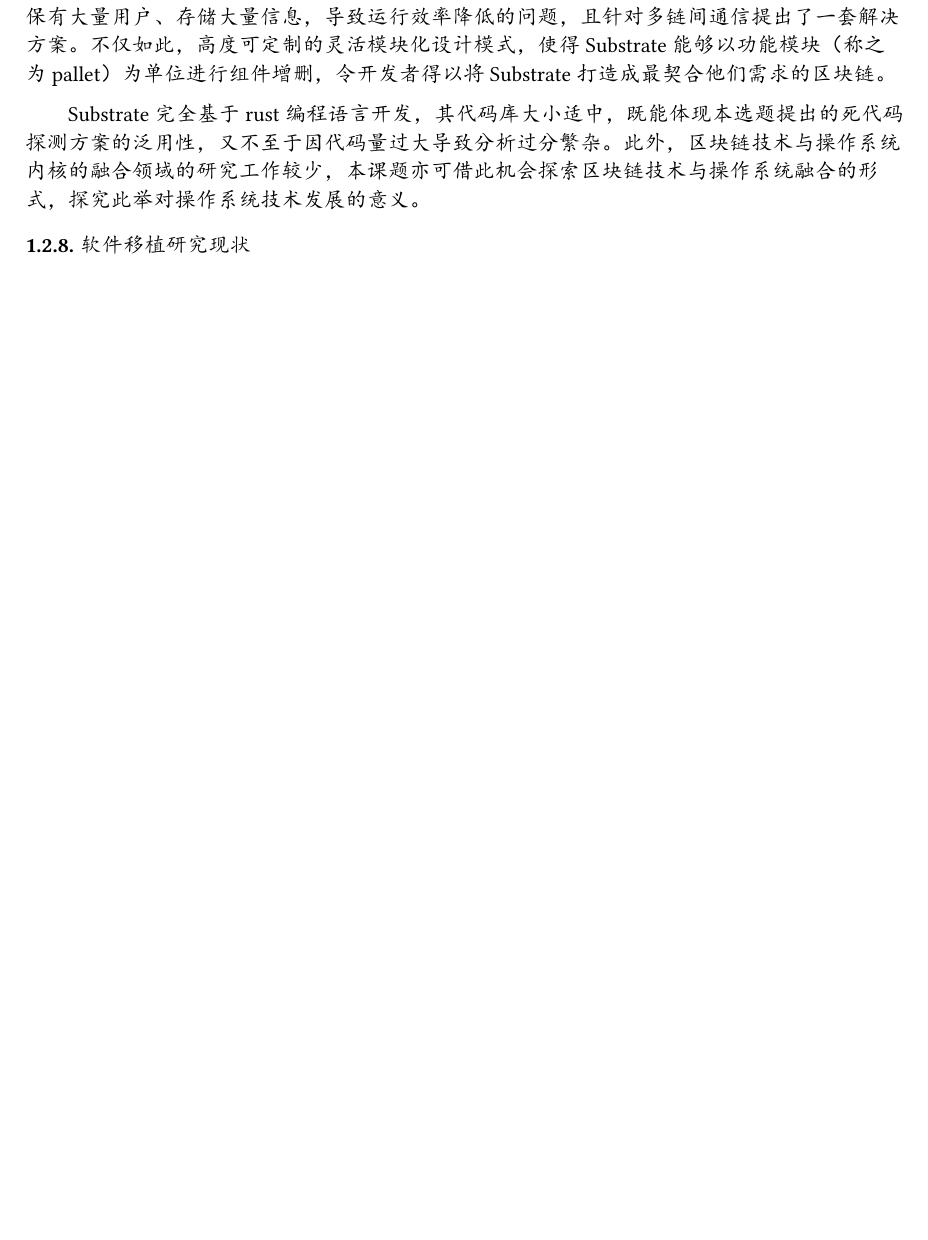
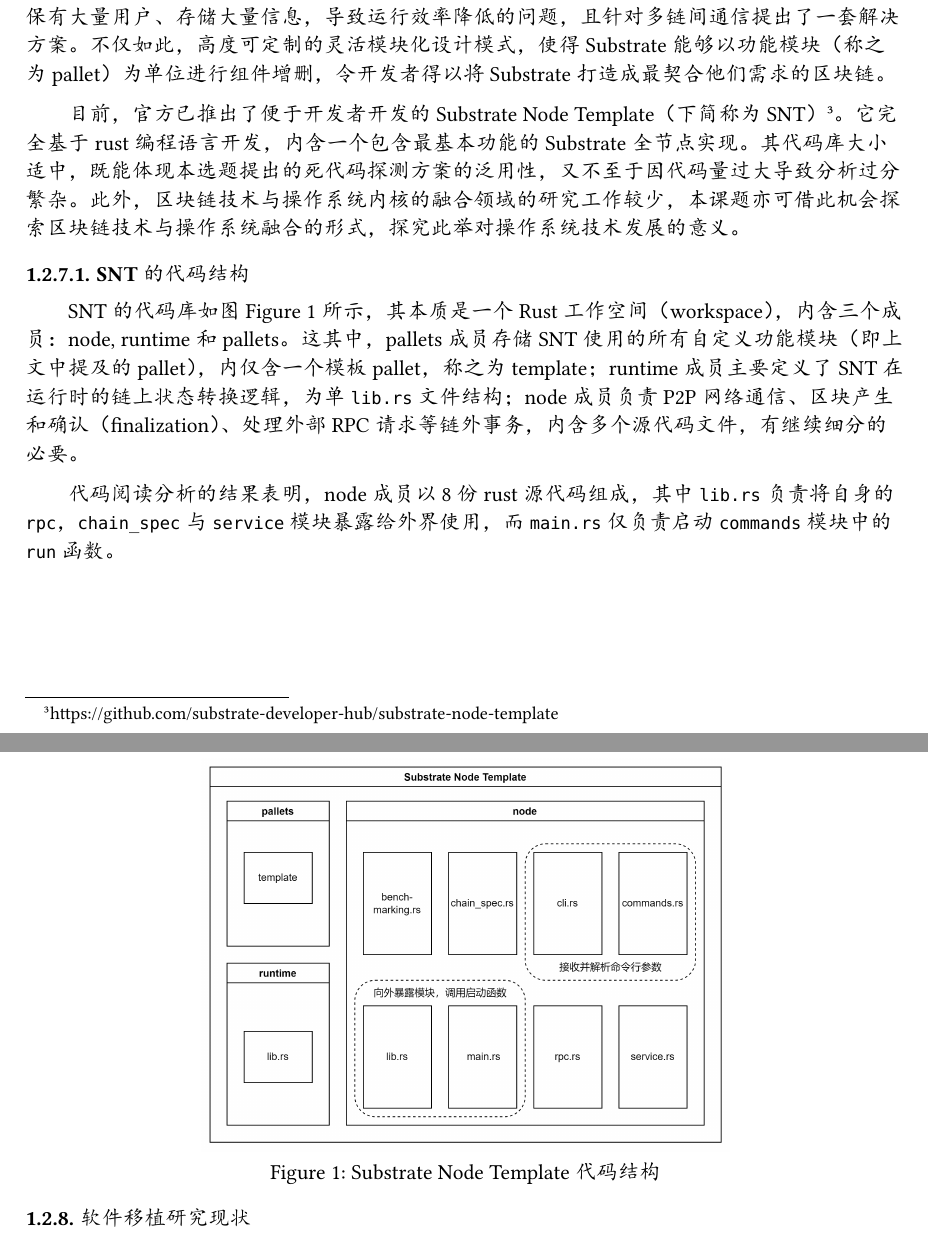
Before and after one commit to oscourse-tsinghua/openingreport-fze2023, a Typst document (草稿.typ): part of page 4 of 10 before the commit and two parts of pages 4 and 5 of 10 after it, the two joined at a grey line, cut so that both start at the same text, the shorter picture padded with empty space. The pictures show the PDF file 草稿.pdf that the author committed with the source.

Commit message:
根据SNT代码阅读的阶段性成果，增添了一些内容。

```diff
--- a/草稿.typ
+++ b/草稿.typ
@@ -102,7 +102,18 @@ Rupta@Rupta 是一款上下文敏感指针分析框架，观察其代码库易
 
 Substrate由以太坊项目的联合创始人Gavin Wood率领Parity团队开发，是一个基于rust的开源区块链框架。它对于多链结构提供了较好的支持，能够克服传统单链区块链在一条链上保有大量用户、存储大量信息，导致运行效率降低的问题，且针对多链间通信提出了一套解决方案。不仅如此，高度可定制的灵活模块化设计模式，使得Substrate能够以功能模块（称之为pallet）为单位进行组件增删，令开发者得以将Substrate打造成最契合他们需求的区块链。
 
-Substrate完全基于rust编程语言开发，其代码库大小适中，既能体现本选题提出的死代码探测方案的泛用性，又不至于因代码量过大导致分析过分繁杂。此外，区块链技术与操作系统内核的融合领域的研究工作较少，本课题亦可借此机会探索区块链技术与操作系统融合的形式，探究此举对操作系统技术发展的意义。
+目前，官方已推出了便于开发者开发的Substrate Node Template（下简称为SNT）#footnote("https://github.com/substrate-developer-hub/substrate-node-template")。它完全基于rust编程语言开发，内含一个包含最基本功能的Substrate全节点实现。其代码库大小适中，既能体现本选题提出的死代码探测方案的泛用性，又不至于因代码量过大导致分析过分繁杂。此外，区块链技术与操作系统内核的融合领域的研究工作较少，本课题亦可借此机会探索区块链技术与操作系统融合的形式，探究此举对操作系统技术发展的意义。
+
+==== SNT的代码结构
+
+SNT的代码库如图@img2 所示，其本质是一个Rust工作空间（workspace），内含三个成员：node, runtime和pallets。这其中，pallets成员存储SNT使用的所有自定义功能模块（即上文中提及的pallet），内仅含一个模板pallet，称之为template；runtime成员主要定义了SNT在运行时的链上状态转换逻辑，为单`lib.rs`文件结构；node成员负责P2P网络通信、区块产生和确认（finalization）、处理外部RPC请求等链外事务，内含多个源代码文件，有继续细分的必要。
+
+代码阅读分析的结果表明，node成员以8份rust源代码组成，其中`lib.rs`负责将自身的`rpc`，`chain_spec`与`service`模块暴露给外界使用，而`main.rs`仅负责启动`commands`模块中的`run`函数。
+
+#figure(
+  image("report.assets/SNT代码结构.png", width: 60%),
+  caption: [Substrate Node Template代码结构]
+)<img2>
 
 === 软件移植研究现状
 
```
Also changed, not shown: report.assets/SNT代码结构.png (added), report.assets/mirai.svg (renamed from mirai.svg), 草稿.pdf, 草稿.typ (5 more changed lines), 1 other file.
